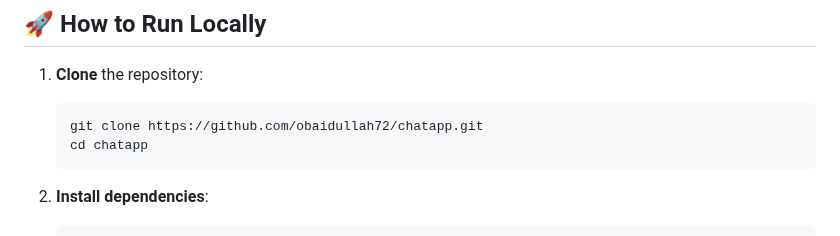
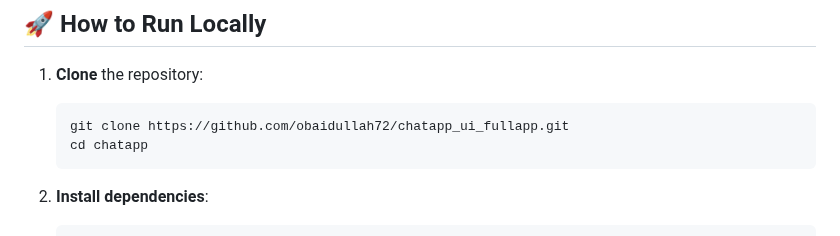
Before and after one commit to obaidullah72/chatapp_ui_fullapp, a Markdown page: README.md, the part around the change. Drawn GitHub-style.

````diff
--- a/README.md
+++ b/README.md
@@ -53,7 +53,7 @@ chatapp/
 
 1. **Clone** the repository:
    ```bash
-   git clone https://github.com/obaidullah72/chatapp.git
+   git clone https://github.com/obaidullah72/chatapp_ui_fullapp.git
    cd chatapp
    ```
 
````
